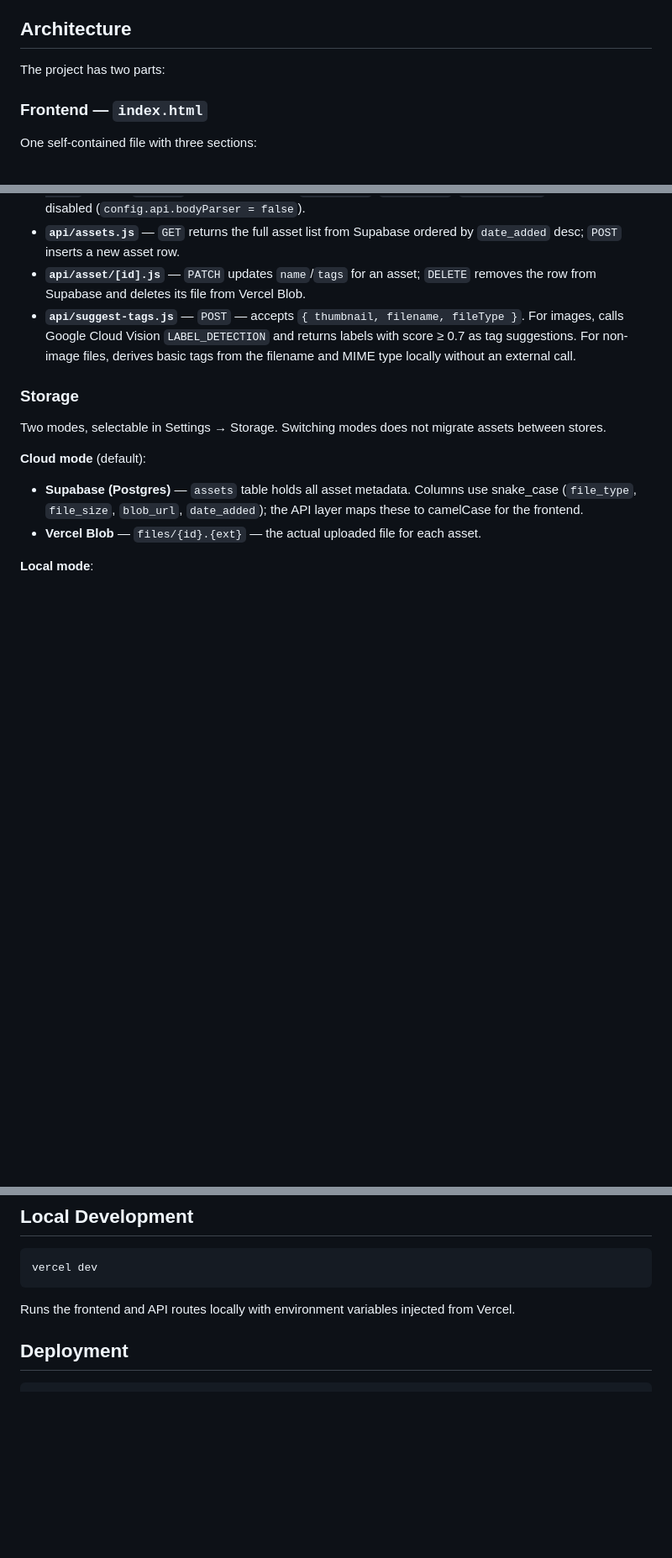
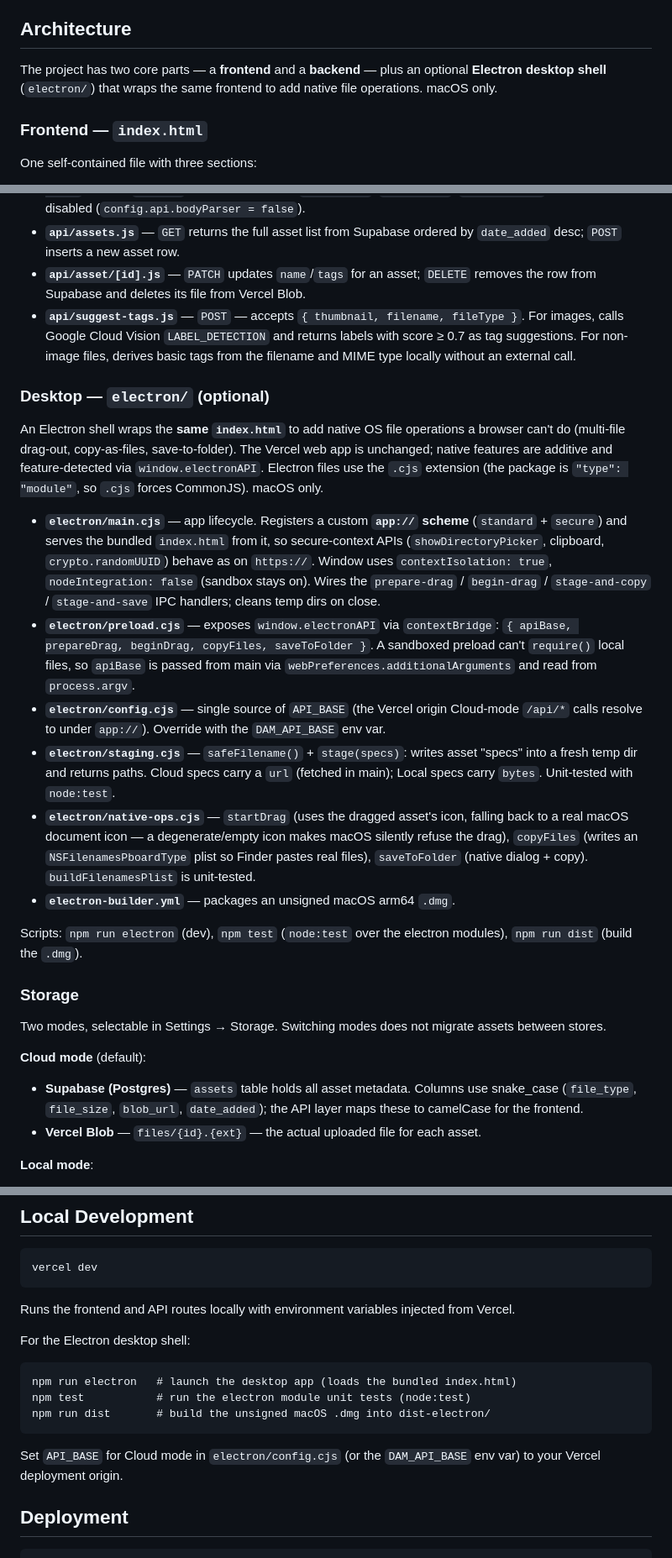
Before and after one commit to NickFarnanSeedcode/DigitalAssetManager, a Markdown page: CLAUDE.md, 3 parts joined by grey strips. Shown at 84% size. Rendered like a GitHub page; blank space fills up the shorter version.

Commit message:
docs: document Electron desktop shell and native features in CLAUDE.md
Co-Authored-By: Claude Opus 4.8 <noreply@anthropic.com>

````diff
--- a/CLAUDE.md
+++ b/CLAUDE.md
@@ -8,7 +8,7 @@ This file provides guidance to Claude Code (claude.ai/code) when working with co
 
 ## Architecture
 
-The project has two parts:
+The project has two core parts — a **frontend** and a **backend** — plus an optional **Electron desktop shell** (`electron/`) that wraps the same frontend to add native file operations. macOS only.
 
 ### Frontend — `index.html`
 One self-contained file with three sections:
@@ -46,6 +46,19 @@ Vercel serverless functions (Node.js, ES modules):
 - **`api/asset/[id].js`** — `PATCH` updates `name`/`tags` for an asset; `DELETE` removes the row from Supabase and deletes its file from Vercel Blob.
 - **`api/suggest-tags.js`** — `POST` — accepts `{ thumbnail, filename, fileType }`. For images, calls Google Cloud Vision `LABEL_DETECTION` and returns labels with score ≥ 0.7 as tag suggestions. For non-image files, derives basic tags from the filename and MIME type locally without an external call.
 
+### Desktop — `electron/` (optional)
+
+An Electron shell wraps the **same `index.html`** to add native OS file operations a browser can't do (multi-file drag-out, copy-as-files, save-to-folder). The Vercel web app is unchanged; native features are additive and feature-detected via `window.electronAPI`. Electron files use the `.cjs` extension (the package is `"type": "module"`, so `.cjs` forces CommonJS). macOS only.
+
+- **`electron/main.cjs`** — app lifecycle. Registers a custom **`app://` scheme** (`standard` + `secure`) and serves the bundled `index.html` from it, so secure-context APIs (`showDirectoryPicker`, clipboard, `crypto.randomUUID`) behave as on `https://`. Window uses `contextIsolation: true`, `nodeIntegration: false` (sandbox stays on). Wires the `prepare-drag` / `begin-drag` / `stage-and-copy` / `stage-and-save` IPC handlers; cleans temp dirs on close.
+- **`electron/preload.cjs`** — exposes `window.electronAPI` via `contextBridge`: `{ apiBase, prepareDrag, beginDrag, copyFiles, saveToFolder }`. A sandboxed preload can't `require()` local files, so `apiBase` is passed from main via `webPreferences.additionalArguments` and read from `process.argv`.
+- **`electron/config.cjs`** — single source of `API_BASE` (the Vercel origin Cloud-mode `/api/*` calls resolve to under `app://`). Override with the `DAM_API_BASE` env var.
+- **`electron/staging.cjs`** — `safeFilename()` + `stage(specs)`: writes asset "specs" into a fresh temp dir and returns paths. Cloud specs carry a `url` (fetched in main); Local specs carry `bytes`. Unit-tested with `node:test`.
+- **`electron/native-ops.cjs`** — `startDrag` (uses the dragged asset's icon, falling back to a real macOS document icon — a degenerate/empty icon makes macOS silently refuse the drag), `copyFiles` (writes an `NSFilenamesPboardType` plist so Finder pastes real files), `saveToFolder` (native dialog + copy). `buildFilenamesPlist` is unit-tested.
+- **`electron-builder.yml`** — packages an unsigned macOS arm64 `.dmg`.
+
+Scripts: `npm run electron` (dev), `npm test` (`node:test` over the electron modules), `npm run dist` (build the `.dmg`).
+
 ### Storage
 
 Two modes, selectable in Settings → Storage. Switching modes does not migrate assets between stores.
@@ -128,6 +151,16 @@ vercel dev
 ```
 
 Runs the frontend and API routes locally with environment variables injected from Vercel.
+
+For the Electron desktop shell:
+
+```
+npm run electron   # launch the desktop app (loads the bundled index.html)
+npm test           # run the electron module unit tests (node:test)
+npm run dist       # build the unsigned macOS .dmg into dist-electron/
+```
+
+Set `API_BASE` for Cloud mode in `electron/config.cjs` (or the `DAM_API_BASE` env var) to your Vercel deployment origin.
 
 ## Deployment
 
````
Also changed, not shown: other parts of CLAUDE.md (+14 -2 lines).
